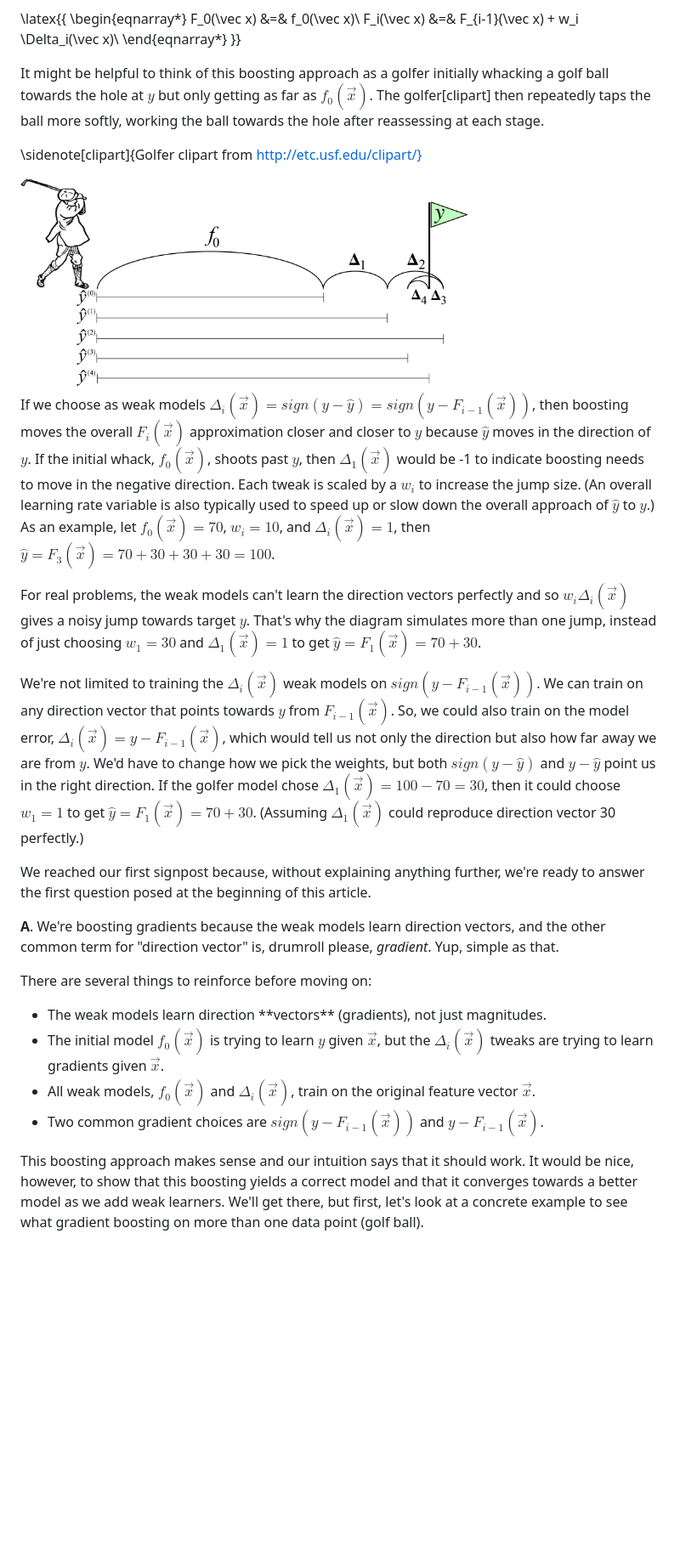
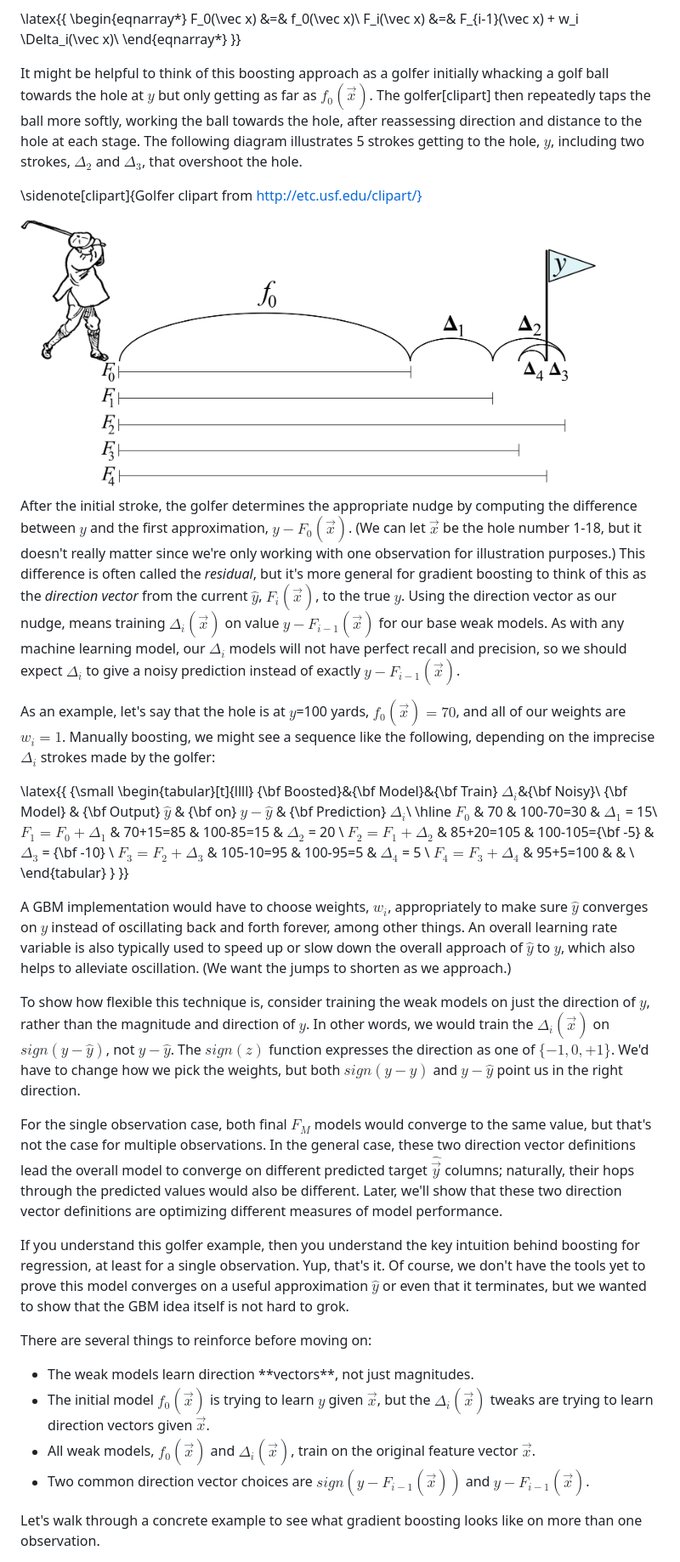
Before and after one commit to parrt/ml-articles, a Markdown page: gradient-boosting/index.md, the part around the change printed below. Shown: that part at 85% size. Drawn GitHub-style; pictures changed too: gradient-boosting/images/golf-dir-vector.png; blank space fills up the shorter version.

```diff
--- a/gradient-boosting/index.md
+++ b/gradient-boosting/index.md
@@ -67,33 +77,47 @@ F_i(\vec x) &=& F_{i-1}(\vec x) + w_i \Delta_i(\vec x)\\
 \end{eqnarray*}
 }}
 
-It might be helpful to think of this boosting approach as a golfer initially whacking a golf ball towards the hole at $y$ but only getting as far as $f_0(\vec x)$. The golfer[clipart] then repeatedly taps the ball more softly, working the ball towards the hole after reassessing at each stage.
+It might be helpful to think of this boosting approach as a golfer initially whacking a golf ball towards the hole at $y$ but only getting as far as $f_0(\vec x)$. The golfer[clipart] then repeatedly taps the ball more softly, working the ball towards the hole, after reassessing direction and distance to the hole at each stage. The following diagram illustrates 5 strokes getting to  the hole, $y$, including two strokes, $\Delta_2$ and $\Delta_3$, that overshoot the hole.
 
 \sidenote[clipart]{Golfer clipart from http://etc.usf.edu/clipart/}
 
-<img src="images/golf-dir-vector.png" width="70%">
+<img src="images/golf-dir-vector.png" width="90%">
 
-If we choose as weak models $\Delta_i (\vec x) = sign(y - \hat y) = sign(y - F_{i-1}(\vec x))$, then boosting moves the overall $F_i(\vec x)$ approximation closer and closer to $y$ because $\hat y$ moves in the direction of $y$.  If the initial whack, $f_0(\vec x)$, shoots past $y$, then $\Delta_1 (\vec x)$ would be -1 to indicate boosting needs to move in the negative direction. Each tweak is scaled by a $w_i$ to increase the jump size. (An overall learning rate variable is also typically used to speed up or slow down the overall approach of $\hat y$ to $y$.) As an example, let $f_0(\vec x)=70$, $w_i=10$, and $\Delta_i (\vec x)=1$, then $\hat y = F_3(\vec x) = 70 + 30 + 30 + 30 = 100$.
+After the initial stroke, the golfer determines the appropriate nudge by computing the  difference between $y$ and the first approximation, $y - F_0(\vec x)$. (We can let $\vec x$ be the hole number 1-18, but it doesn't really matter since we're only working with one observation for illustration purposes.) This difference is often called the *residual*, but it's more general for gradient boosting to think of this as the *direction vector* from the current $\hat y$, $F_i(\vec x)$, to the true $y$.   Using the direction vector as our nudge, means training $\Delta_i (\vec x)$ on value $y - F_{i-1}(\vec x)$ for our base weak models.  As with any machine learning model, our $\Delta_i$ models will not have perfect recall and precision, so we should expect $\Delta_i$ to give a noisy prediction instead of exactly $y - F_{i-1}(\vec x)$.
 
-For real problems, the weak models can't learn the direction vectors perfectly and so $w_i \Delta_i (\vec x)$ gives a noisy jump towards target $y$. That's why the diagram simulates more than one jump, instead of just choosing $w_1=30$ and $\Delta_1 (\vec x)=1$ to get $\hat y = F_1(\vec x) = 70 + 30$.
+As an example, let's say that the hole is at $y$=100 yards, $f_0(\vec x)=70$, and all of our weights are $w_i = 1$. Manually boosting, we might see a sequence like the following, depending on the imprecise $\Delta_i$ strokes made by the golfer:
 
-We're not limited to training the $\Delta_i (\vec x)$ weak models on $sign(y - F_{i-1}(\vec x))$. We can train on any direction vector that points towards $y$ from $F_{i-1}(\vec x)$.  So, we could also train on the model error, $\Delta_i (\vec x) = y - F_{i-1}(\vec x)$, which would tell us not only the direction but also how far away we are from $y$.  We'd have to change how we pick the weights, but both $sign(y - \hat y)$ and $y - \hat y$ point us in the right direction.  If the golfer model chose $\Delta_1 (\vec x)=100-70=30$, then it could choose $w_1=1$ to get $\hat y = F_1(\vec x) = 70 + 30$. (Assuming $\Delta_1(\vec x)$ could reproduce direction vector 30 perfectly.)
+\latex{{
+{\small
+\begin{tabular}[t]{llll}
+{\bf Boosted}&{\bf Model}&{\bf Train} $\Delta_i$&{\bf Noisy}\\
+{\bf Model} & {\bf Output} $\hat y$ & {\bf on} $y - \hat y$ & {\bf Prediction} $\Delta_i$\\
+\hline
+$F_0$ & 70 & 100-70=30 & $\Delta_1$ = 15\\
+$F_1 = F_0 + \Delta_1$ & 70+15=85 & 100-85=15 & $\Delta_2$ = 20 \\
+$F_2 = F_1 + \Delta_2$ & 85+20=105 & 100-105={\bf -5} & $\Delta_3$ = {\bf -10} \\
+$F_3 = F_2 + \Delta_3$ & 105-10=95 & 100-95=5 & $\Delta_4$ = 5 \\
+$F_4 = F_3 + \Delta_4$ & 95+5=100 & &  \\
+\end{tabular}
+}
+}}
 
-We reached our first signpost because, without explaining anything further, we're ready to answer the first question posed at the beginning of this article.
+A GBM implementation would have to choose weights, $w_i$, appropriately to make sure $\hat y$ converges on $y$ instead of oscillating back and forth forever, among other things. An overall learning rate variable is also typically used to speed up or slow down the overall approach of $\hat y$ to $y$, which also helps to alleviate oscillation. (We want the jumps to shorten as we approach.)
 
-<aside title="Q. Why is it called >gradient< boosting?">
+To show how flexible this technique is, consider training the weak models on just the direction of $y$, rather than the magnitude and direction of $y$. In other words, we would train the $\Delta_i (\vec x)$ on $sign(y - \hat y)$, not $y - \hat y$. The $sign(z)$ function expresses the direction as one of $\{-1, 0, +1\}$. We'd have to change how we pick the weights, but both $sign(y - \hat y)$ and $y - \hat y$ point us in the right direction.
 
-**A**. We're boosting gradients because the weak models learn direction vectors, and the other common term for "direction vector" is, drumroll please, *gradient*. Yup, simple as that.
-</aside>
+For the single observation case, both final $F_M$ models would converge to the same value, but that's not the case for multiple observations. In the general case, these two direction vector definitions lead the overall model to converge on different predicted target $\hat {\vec y}$ columns; naturally, their hops through the predicted values would also be different. Later, we'll show that these two direction vector definitions are optimizing different measures of model performance.
+
+If you understand this golfer example, then you understand the key intuition behind boosting for regression, at least for a single observation.  Yup, that's it. Of course, we don't have the tools yet to prove this model converges on a useful approximation $\hat y$ or even that it terminates, but we wanted to show that the GBM idea itself is not hard to grok.
 
 There are several things to reinforce before moving on:
 
 <ul>
-	<li>The weak models learn direction **vectors** (gradients), not just magnitudes.
-	<li>The initial model $f_0(\vec x)$ is trying to learn $y$ given $\vec x$, but the $\Delta_i (\vec x)$ tweaks are trying to learn gradients given $\vec x$.
+	<li>The weak models learn direction **vectors**, not just magnitudes.
+	<li>The initial model $f_0(\vec x)$ is trying to learn $y$ given $\vec x$, but the $\Delta_i (\vec x)$ tweaks are trying to learn direction vectors given $\vec x$.
 	<li>All weak models, $f_0(\vec x)$ and $\Delta_i(\vec x)$, train on the original feature vector $\vec x$.
-	<li>Two common gradient choices are $sign(y-F_{i-1}(\vec x))$ and $y-F_{i-1}(\vec x)$.
+	<li>Two common direction vector choices are $sign(y-F_{i-1}(\vec x))$ and $y-F_{i-1}(\vec x)$.
 </ul>
 
-This boosting approach makes sense and our intuition says that it should work.  It would be nice, however, to show that this boosting yields a correct model and that it converges towards a better model as we add weak learners. We'll get there, but first, let's look at a concrete example to see what gradient boosting on more than one data point (golf ball).
+Let's walk through a concrete example to see what gradient boosting looks like on more than one observation.
 
```
Also changed, not shown: other parts of gradient-boosting/index.md (+34 -10 lines), 1 other file.
